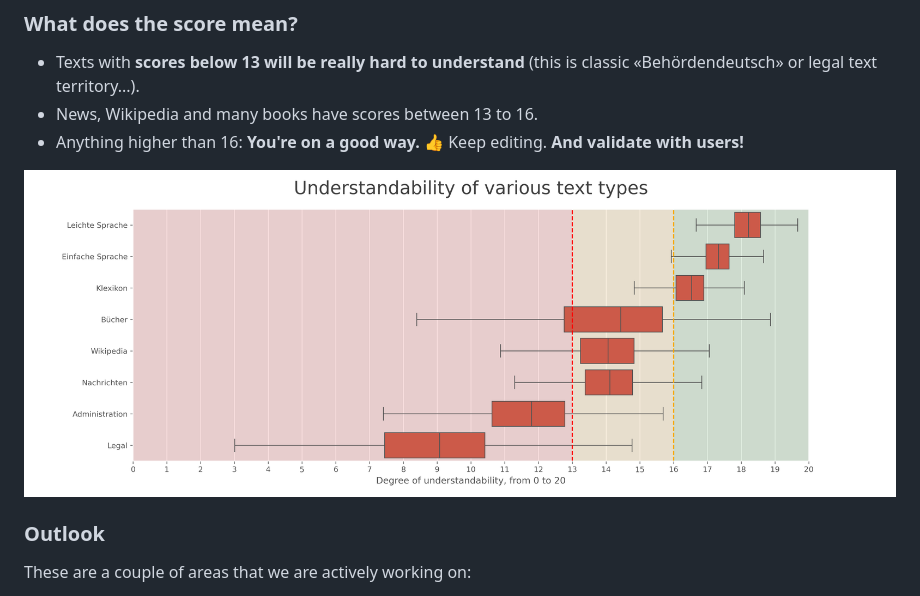
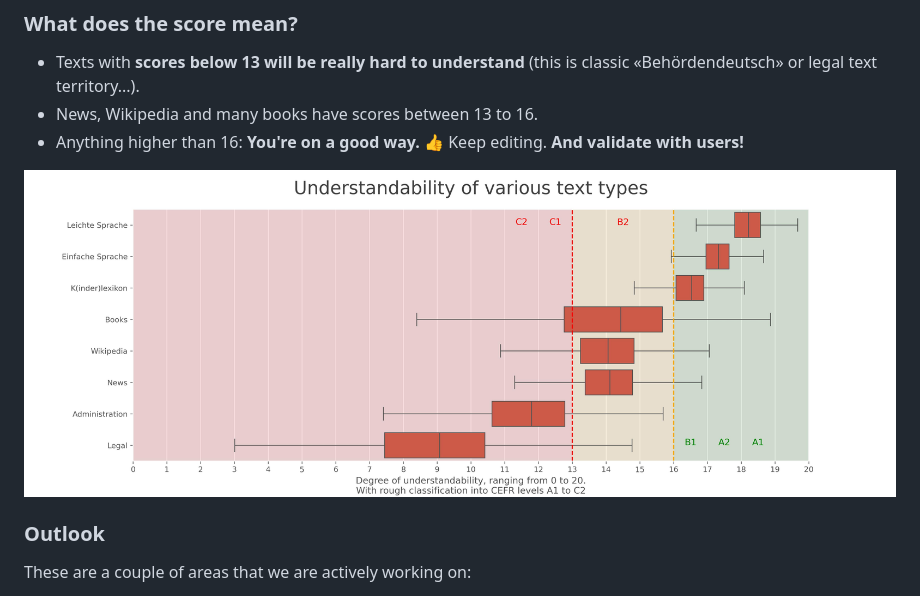
Before and after one commit to machinelearningZH/simply-simplify-language, a Markdown page: README.md, the part around the change. GitHub-like rendering; pictures changed too: _imgs/understandability.png (deleted), _imgs/understandability_en.jpg (added).

Commit message:
Update README with improved understandability viz

```diff
--- a/README.md
+++ b/README.md
@@ -132,7 +132,7 @@ As mention above the index assumes the Swiss `ss` in your texts rather than the
 - News, Wikipedia and many books have scores between 13 to 16.
 - Anything higher than 16: **You're on a good way.** 👍 Keep editing. **And validate with users!**
 
-![](_imgs/understandability.png)
+![](_imgs/understandability_en.jpg)
 
 
 ### Outlook
```
